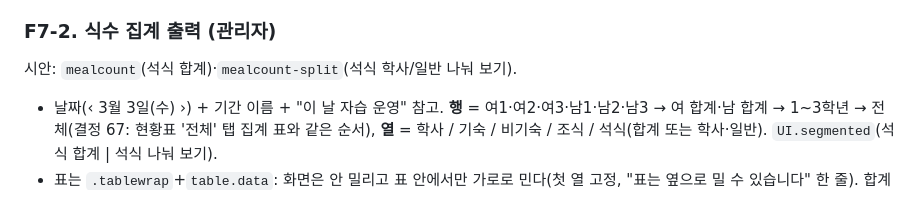
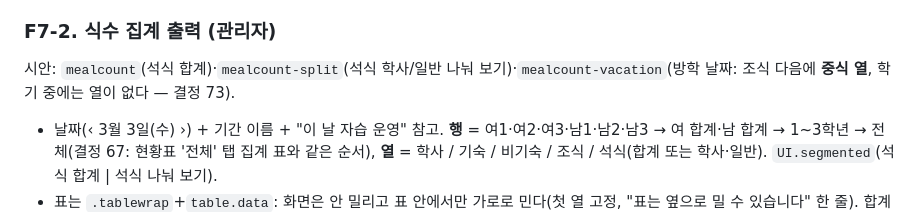
Before and after one commit to yurowa-gif/shinhan1haksa, a Markdown page: docs/design/screens.md, the part around the change. Rendered like a GitHub page.

```diff
--- a/docs/design/screens.md
+++ b/docs/design/screens.md
@@ -377,7 +377,7 @@ D1~D3가 병합된 뒤 코딩 세션이 다음 PR에서 반영한다(기능 변
 
 ### F7-2. 식수 집계 출력 (관리자)
 
-시안: `mealcount`(석식 합계)·`mealcount-split`(석식 학사/일반 나눠 보기).
+시안: `mealcount`(석식 합계)·`mealcount-split`(석식 학사/일반 나눠 보기)·`mealcount-vacation`(방학 날짜: 조식 다음에 **중식 열**, 학기 중에는 열이 없다 — 결정 73).
 
 - 날짜(‹ 3월 3일(수) ›) + 기간 이름 + "이 날 자습 운영" 참고. **행** = 여1·여2·여3·남1·남2·남3 → 여 합계·남 합계 → 1~3학년 → 전체(결정 67: 현황표 '전체' 탭 집계 표와 같은 순서), **열** = 학사 / 기숙 / 비기숙 / 조식 / 석식(합계 또는 학사·일반). `UI.segmented`(석식 합계 | 석식 나눠 보기).
 - 표는 `.tablewrap`+`table.data`: 화면은 안 밀리고 표 안에서만 가로로 민다(첫 열 고정, "표는 옆으로 밀 수 있습니다" 한 줄). 합계 줄은 굵은 글씨 + 회색 바탕. 숫자 칸은 18px 아래로 내리지 않는다.
```
Also changed, not shown: docs/design/meal-counts-model.md (+3 -1 lines), docs/design/print-check.md (+2 -0 lines), docs/design/meal-counts-photos/term.png (added), docs/design/meal-counts-photos/vacation.png (added), 6 other files.
